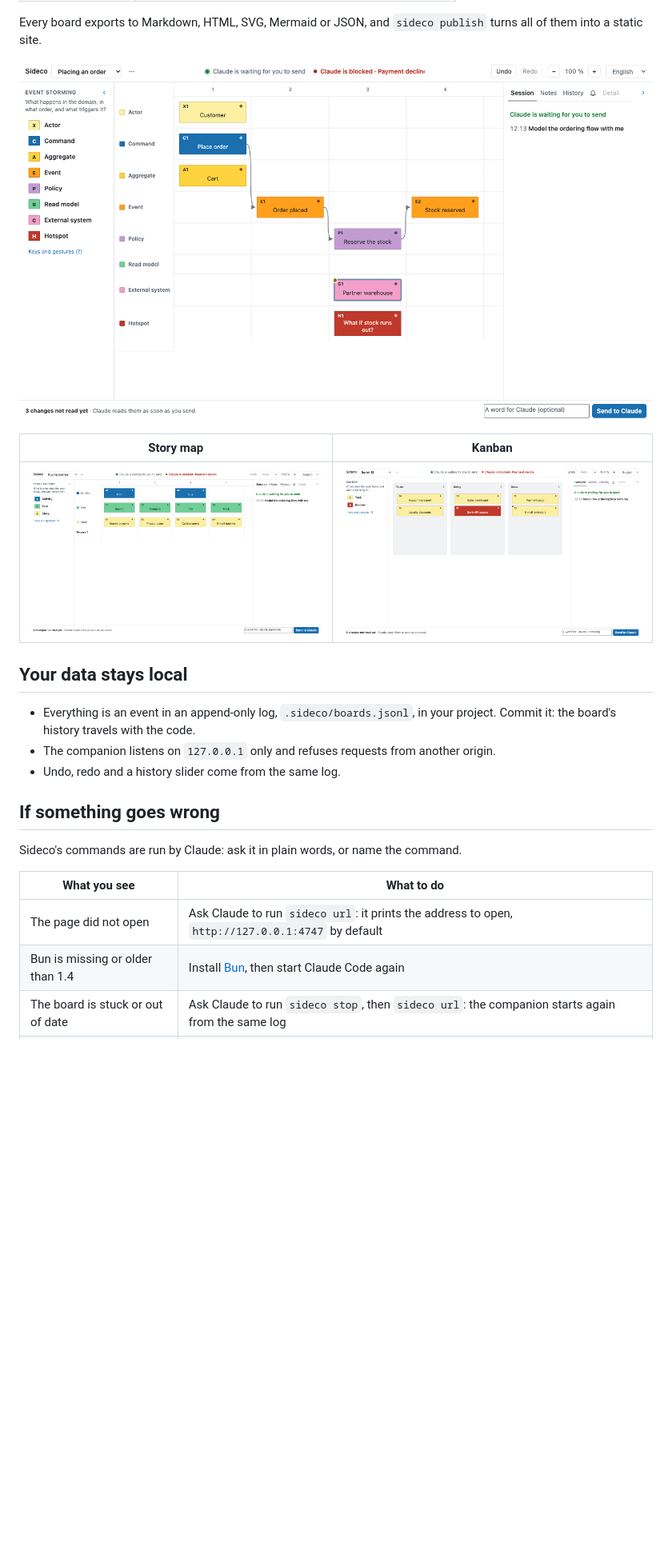
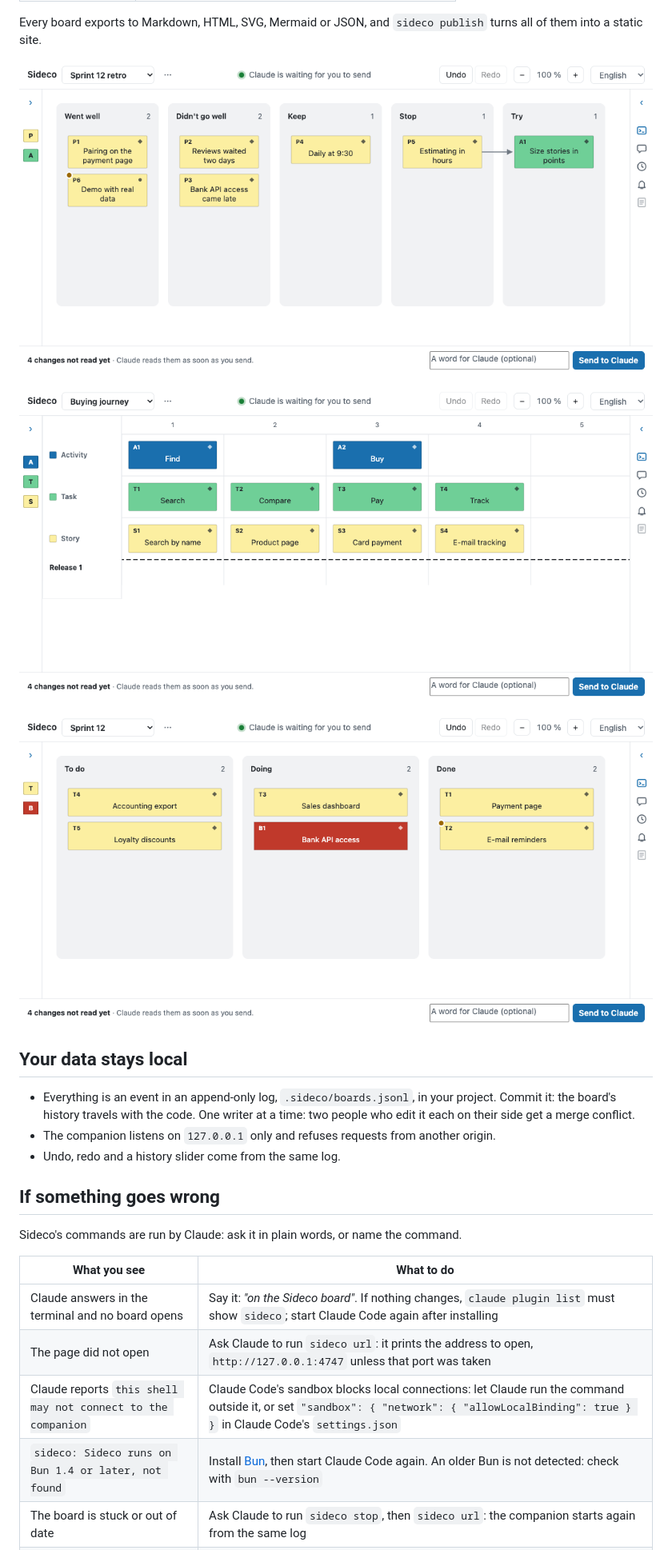
Before and after one commit to bastien-gallay/sideco, a Markdown page: README.md, the part around one of its changes. Shown at 80% size. Rendered like a GitHub page; pictures changed too: docs/img/sideco-journey.png, docs/img/sideco-ordering.png (deleted), docs/img/sideco-retro.png (added); blank space fills up the shorter version.

```diff
--- a/README.md
+++ b/README.md
@@ -77,15 +124,15 @@ One click on **Send to Claude** hands the turn back, and the bar at the bottom o
 
 Every board exports to Markdown, HTML, SVG, Mermaid or JSON, and `sideco publish` turns all of them into a static site.
 
-![An event storming in the whole page: actors, commands, aggregates, events, policies, read models, external systems and hotspots each have their row; Claude's session is on the right](docs/img/sideco-ordering.png)
+![A retrospective: five columns, Went well, Didn't go well, Keep, Stop and Try, with an action in Try linked to the point it answers](docs/img/sideco-retro.png)
 
-| Story map | Kanban |
-| --- | --- |
-| ![A story map: activities, tasks and stories above the first release line](docs/img/sideco-journey.png) | ![A kanban: a sprint with a blocker in Doing](docs/img/sideco-sprint.png) |
+![A story map: activities, tasks and stories above the line of the first release](docs/img/sideco-journey.png)
+
+![A kanban: a sprint in three columns, with a blocker in Doing](docs/img/sideco-sprint.png)
 
 ## Your data stays local
 
-- Everything is an event in an append-only log, `.sideco/boards.jsonl`, in your project. Commit it: the board's history travels with the code.
+- Everything is an event in an append-only log, `.sideco/boards.jsonl`, in your project. Commit it: the board's history travels with the code. One writer at a time: two people who edit it each on their side get a merge conflict.
 - The companion listens on `127.0.0.1` only and refuses requests from another origin.
 - Undo, redo and a history slider come from the same log.
 
@@ -95,8 +142,10 @@ Sideco's commands are run by Claude: ask it in plain words, or name the command.
 
 | What you see | What to do |
 | --- | --- |
-| The page did not open | Ask Claude to run `sideco url`: it prints the address to open, `http://127.0.0.1:4747` by default |
-| Bun is missing or older than 1.4 | Install [Bun](https://bun.sh), then start Claude Code again |
+| Claude answers in the terminal and no board opens | Say it: *"on the Sideco board"*. If nothing changes, `claude plugin list` must show `sideco`; start Claude Code again after installing |
+| The page did not open | Ask Claude to run `sideco url`: it prints the address to open, `http://127.0.0.1:4747` unless that port was taken |
+| Claude reports `this shell may not connect to the companion` | Claude Code's sandbox blocks local connections: let Claude run the command outside it, or set `"sandbox": { "network": { "allowLocalBinding": true } }` in Claude Code's `settings.json` |
+| `sideco: Sideco runs on Bun 1.4 or later, not found` | Install [Bun](https://bun.sh), then start Claude Code again. An older Bun is not detected: check with `bun --version` |
 | The board is stuck or out of date | Ask Claude to run `sideco stop`, then `sideco url`: the companion starts again from the same log |
 | You want it gone | `claude plugin uninstall sideco@sideco`; the `.sideco/` folder of each project is yours to keep or delete |
 
```
Also changed, not shown: other parts of README.md (+66 -12 lines), docs/img/sideco-payment.png, 1 other file.
